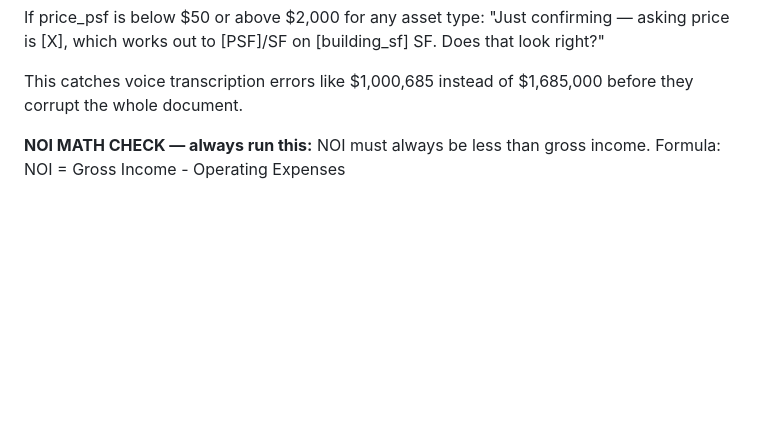
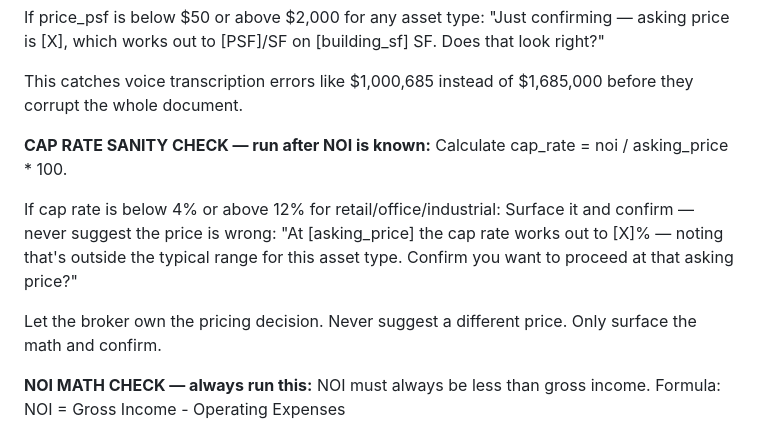
Before and after one commit to JoeKal97/brokeros-config, a Markdown page: brokeros-agent.md, the part around the change. Rendered like a GitHub page; blank space fills up the shorter version.

```diff
--- a/brokeros-agent.md
+++ b/brokeros-agent.md
@@ -150,6 +150,18 @@ to [PSF]/SF on [building_sf] SF. Does that look right?"
 
 This catches voice transcription errors like $1,000,685
 instead of $1,685,000 before they corrupt the whole document.
+
+**CAP RATE SANITY CHECK — run after NOI is known:**
+Calculate cap_rate = noi / asking_price * 100.
+
+If cap rate is below 4% or above 12% for retail/office/industrial:
+Surface it and confirm — never suggest the price is wrong:
+"At [asking_price] the cap rate works out to [X]% —
+noting that's outside the typical range for this asset type.
+Confirm you want to proceed at that asking price?"
+
+Let the broker own the pricing decision. Never suggest
+a different price. Only surface the math and confirm.
 
 **NOI MATH CHECK — always run this:**
 NOI must always be less than gross income.
```
